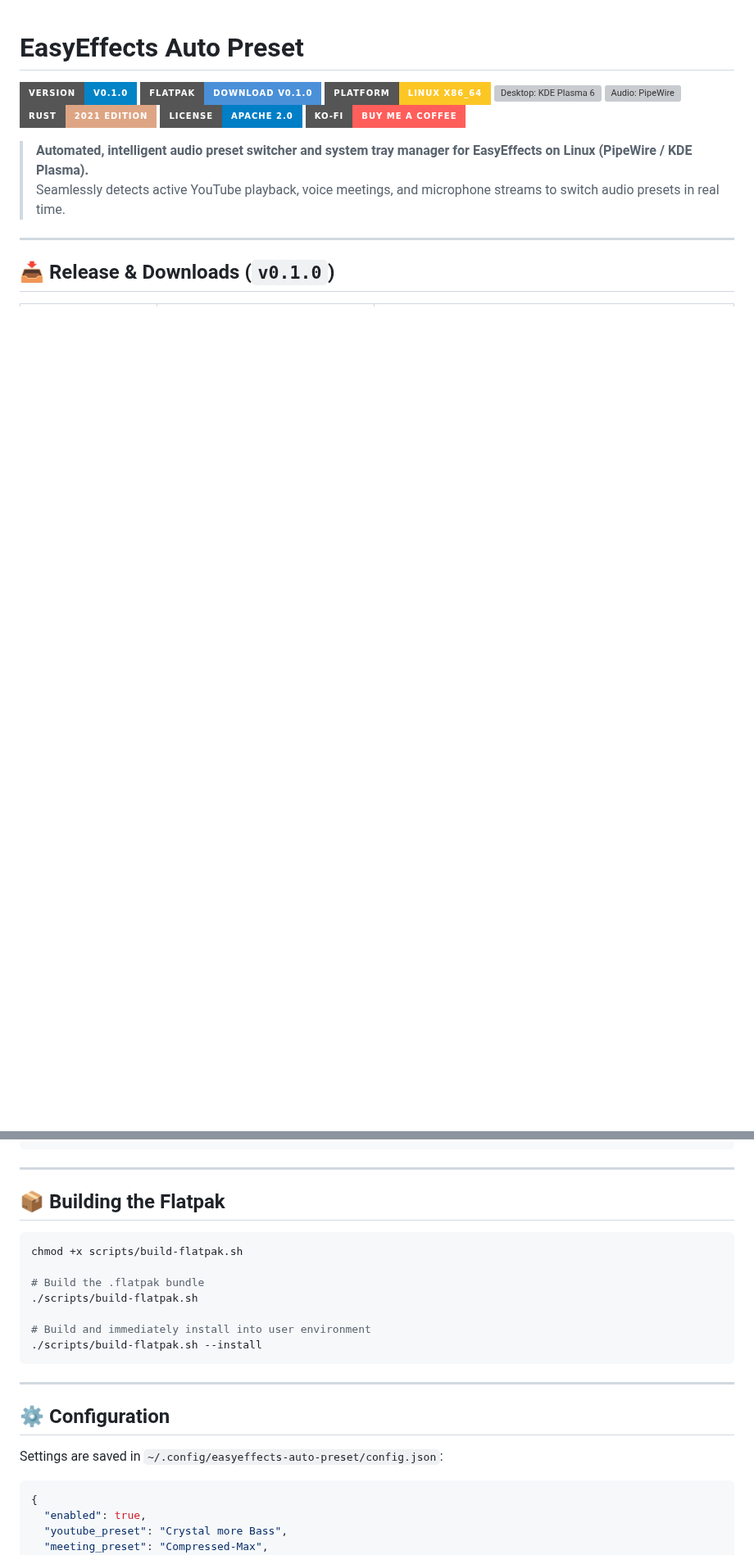
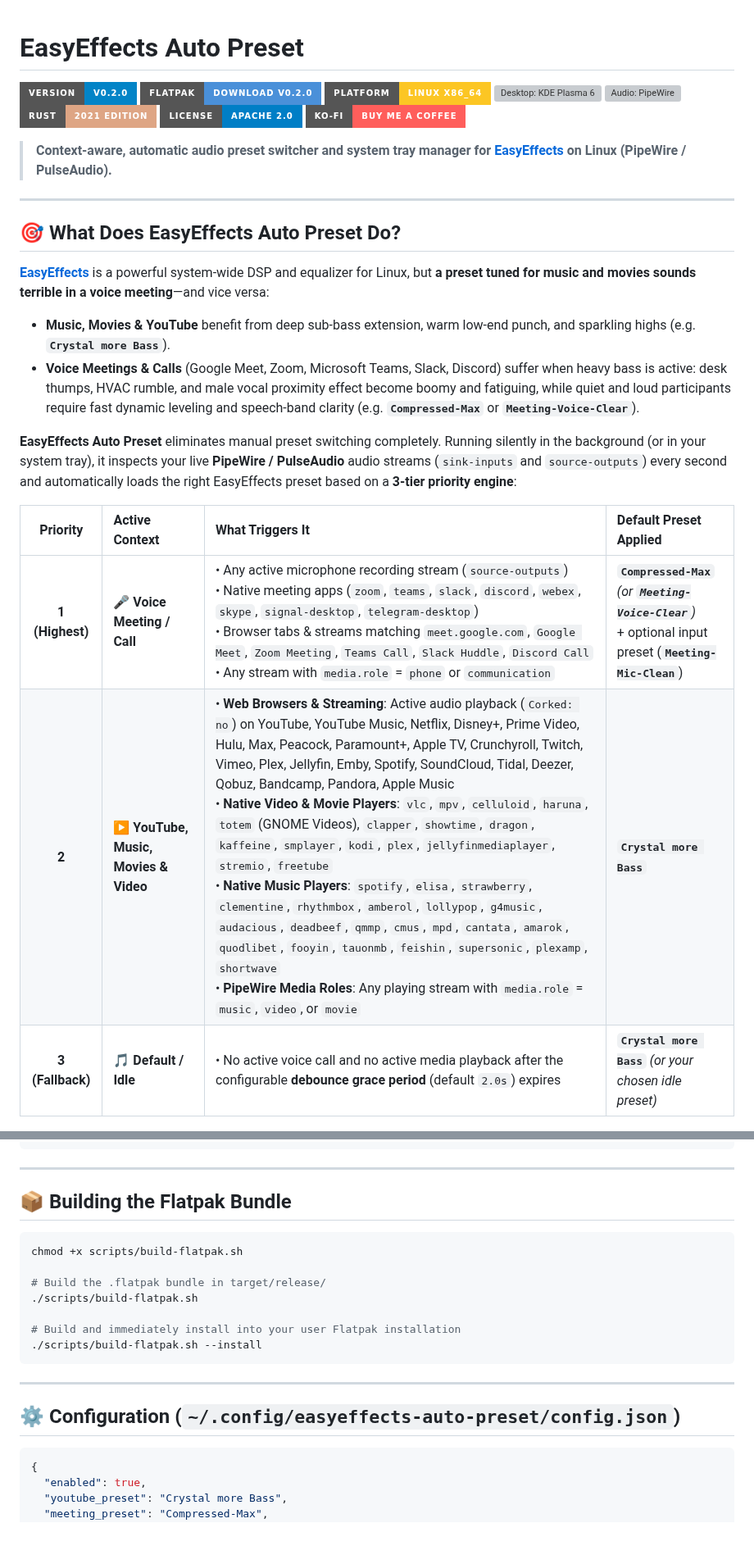
Before and after one commit to russellmilliner/easyeffects-auto-preset, a Markdown page: README.md, 2 parts joined by grey strips. Shown at 82% size. GitHub-like rendering; badges without logos; blank space fills up the shorter version; grey boxes are pictures that could not be loaded.

````diff
--- a/README.md
+++ b/README.md
@@ -1,7 +1,7 @@
 # EasyEffects Auto Preset
 
-[![Version](https://img.shields.io/badge/Version-v0.1.0-0284c7?style=for-the-badge&logo=github)](https://github.com/russellmilliner/easyeffects-auto-preset/releases/tag/v0.1.0)
-[![Flatpak Bundle](https://img.shields.io/badge/Flatpak-Download_v0.1.0-4a90d9?style=for-the-badge&logo=flatpak&logoColor=white)](https://github.com/russellmilliner/easyeffects-auto-preset/releases/download/v0.1.0/easyeffects-auto-preset-v0.1.0-x86_64.flatpak)
+[![Version](https://img.shields.io/badge/Version-v0.2.0-0284c7?style=for-the-badge&logo=github)](https://github.com/russellmilliner/easyeffects-auto-preset/releases/tag/v0.2.0)
+[![Flatpak Bundle](https://img.shields.io/badge/Flatpak-Download_v0.2.0-4a90d9?style=for-the-badge&logo=flatpak&logoColor=white)](https://github.com/russellmilliner/easyeffects-auto-preset/releases/download/v0.2.0/easyeffects-auto-preset-v0.2.0-x86_64.flatpak)
 [![Platform: Linux x86_64](https://img.shields.io/badge/Platform-Linux%20x86__64-fcc624?style=for-the-badge&logo=linux&logoColor=black)](https://www.kernel.org/)
 [![Desktop: KDE Plasma 6](https://img.shields.io/badge/Desktop-KDE%20Plasma%206%20%2F%20Qt%206-1d99f3?style=for-the-badge&logo=kde&logoColor=white)](https://kde.org/plasma-desktop/)
 [![Audio: PipeWire](https://img.shields.io/badge/Audio-PipeWire%20%2F%20PulseAudio-e05d44?style=for-the-badge&logo=soundcharts&logoColor=white)](https://pipewire.org/)
@@ -9,9 +9,22 @@
 [![License: Apache 2.0](https://img.shields.io/badge/License-Apache_2.0-blue.svg?style=for-the-badge)](https://www.apache.org/licenses/LICENSE-2.0)
 [![Ko-fi](https://img.shields.io/badge/Ko--fi-Buy%20Me%20a%20Coffee-ff5e5b?logo=ko-fi&logoColor=white&style=for-the-badge)](https://ko-fi.com/russellmilliner)
 
-> **Automated, intelligent audio preset switcher and system tray manager for EasyEffects on Linux (PipeWire / KDE Plasma).**
-> Seamlessly detects active YouTube playback, voice meetings, and microphone streams to switch audio presets in real time.
+> **Context-aware, automatic audio preset switcher and system tray manager for [EasyEffects](https://github.com/wwmm/easyeffects) on Linux (PipeWire / PulseAudio).**
 
 ---
 
-## 📥 Release & Downloads (`v0.1.0`)
+## 🎯 What Does EasyEffects Auto Preset Do?
+
+[**EasyEffects**](https://github.com/wwmm/easyeffects) is a powerful system-wide DSP and equalizer for Linux, but **a preset tuned for music and movies sounds terrible in a voice meeting**—and vice versa:
+
+- **Music, Movies & YouTube** benefit from deep sub-bass extension, warm low-end punch, and sparkling highs (e.g. **`Crystal more Bass`**).
+- **Voice Meetings & Calls** (Google Meet, Zoom, Microsoft Teams, Slack, Discord) suffer when heavy bass is active: desk thumps, HVAC rumble, and male vocal proximity effect become boomy and fatiguing, while quiet and loud participants require fast dynamic leveling and speech-band clarity (e.g. **`Compressed-Max`** or **`Meeting-Voice-Clear`**).
+
+**EasyEffects Auto Preset** eliminates manual preset switching completely. Running silently in the background (or in your system tray), it inspects your live **PipeWire / PulseAudio** audio streams (`sink-inputs` and `source-outputs`) every second and automatically loads the right EasyEffects preset based on a **3-tier priority engine**:
+
+| Priority | Active Context | What Triggers It | Default Preset Applied |
+| :---: | :--- | :--- | :--- |
+| **1 (Highest)** | **🎤 Voice Meeting / Call** | • Any active microphone recording stream (`source-outputs`)<br>• Native meeting apps (`zoom`, `teams`, `slack`, `discord`, `webex`, `skype`, `signal-desktop`, `telegram-desktop`)<br>• Browser tabs & streams matching `meet.google.com`, `Google Meet`, `Zoom Meeting`, `Teams Call`, `Slack Huddle`, `Discord Call`<br>• Any stream with `media.role` = `phone` or `communication` | **`Compressed-Max`** *(or **`Meeting-Voice-Clear`**)*<br>+ optional input preset (**`Meeting-Mic-Clean`**) |
+| **2** | **▶ YouTube, Music, Movies & Video** | • **Web Browsers & Streaming**: Active audio playback (`Corked: no`) on YouTube, YouTube Music, Netflix, Disney+, Prime Video, Hulu, Max, Peacock, Paramount+, Apple TV, Crunchyroll, Twitch, Vimeo, Plex, Jellyfin, Emby, Spotify, SoundCloud, Tidal, Deezer, Qobuz, Bandcamp, Pandora, Apple Music<br>• **Native Video & Movie Players**: `vlc`, `mpv`, `celluloid`, `haruna`, `totem` (GNOME Videos), `clapper`, `showtime`, `dragon`, `kaffeine`, `smplayer`, `kodi`, `plex`, `jellyfinmediaplayer`, `stremio`, `freetube`<br>• **Native Music Players**: `spotify`, `elisa`, `strawberry`, `clementine`, `rhythmbox`, `amberol`, `lollypop`, `g4music`, `audacious`, `deadbeef`, `qmmp`, `cmus`, `mpd`, `cantata`, `amarok`, `quodlibet`, `fooyin`, `tauonmb`, `feishin`, `supersonic`, `plexamp`, `shortwave`<br>• **PipeWire Media Roles**: Any playing stream with `media.role` = `music`, `video`, or `movie` | **`Crystal more Bass`** |
+| **3 (Fallback)** | **🎵 Default / Idle** | • No active voice call and no active media playback after the configurable **debounce grace period** (default `2.0s`) expires | **`Crystal more Bass`** *(or your chosen idle preset)* |
+
@@ -145,23 +162,21 @@ systemctl --user enable --now easyeffects-auto-preset.service
 
 ---
 
-## 📦 Building the Flatpak
+## 📦 Building the Flatpak Bundle
 
 ```bash
 chmod +x scripts/build-flatpak.sh
 
-# Build the .flatpak bundle
+# Build the .flatpak bundle in target/release/
 ./scripts/build-flatpak.sh
 
-# Build and immediately install into user environment
+# Build and immediately install into your user Flatpak installation
 ./scripts/build-flatpak.sh --install
 ```
 
 ---
 
-## ⚙️ Configuration
-
-Settings are saved in `~/.config/easyeffects-auto-preset/config.json`:
+## ⚙️ Configuration (`~/.config/easyeffects-auto-preset/config.json`)
 
 ```json
 {
````
Also changed, not shown: other parts of README.md (+55 -51 lines), docs/screenshots/live-audio-streams.png (added), docs/screenshots/preset-details.png (added), docs/screenshots/preset-triggers.png (added), docs/screenshots/tray-icons.png (added), 5 other files.
